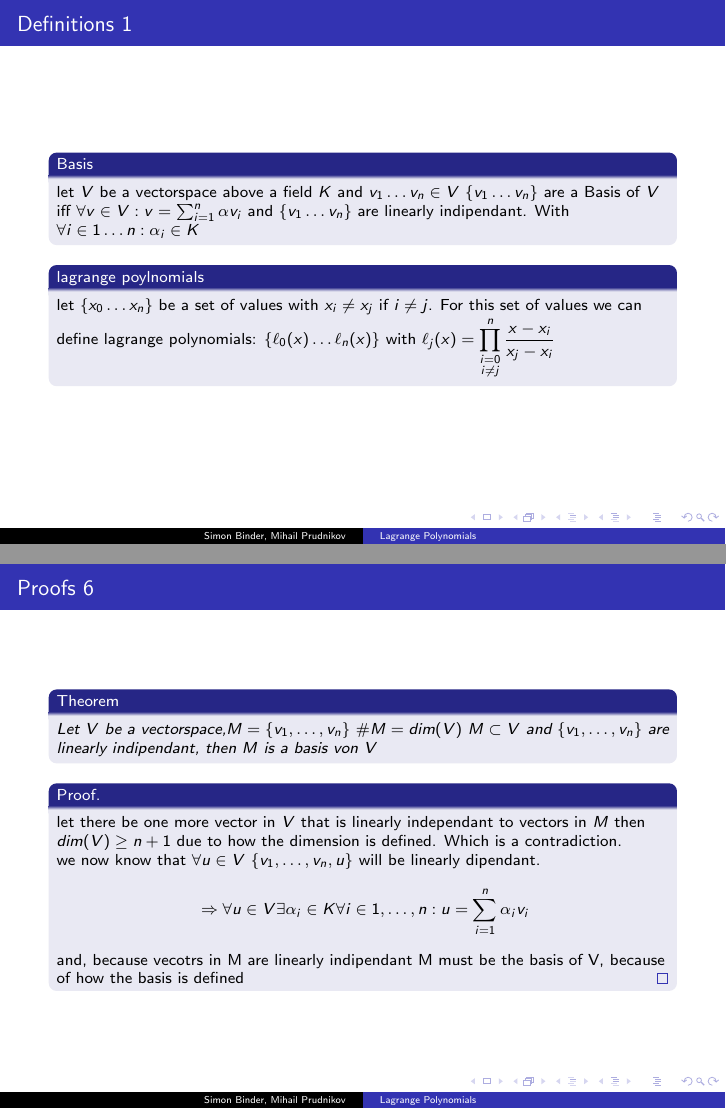
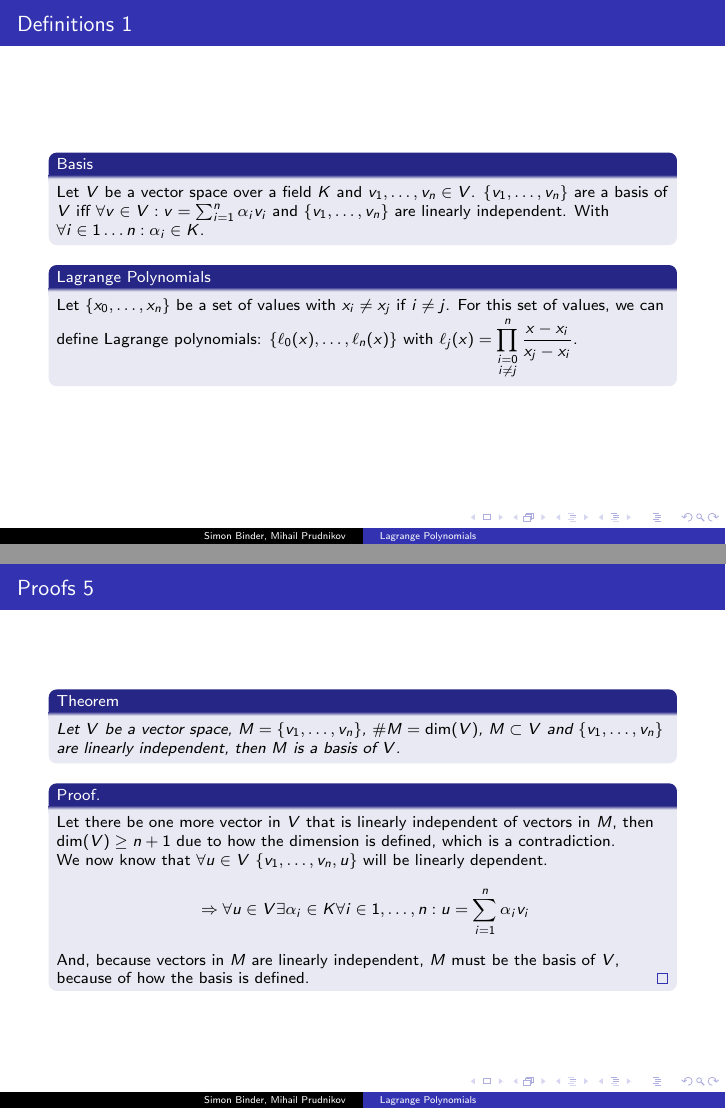
Before and after one commit to matematiflo/CompAssistedMath2024, LaTeX slides (Lean/Projects/09. Lagrange polynomials (Linear Algebra 1)/presentation/template_Beamer.tex): pages 2 and 8 of 9, joined at a grey line. The pictures show the PDF file Lean/Projects/09. Lagrange polynomials (Linear Algebra 1)/presentation/template_Beamer.pdf that the author committed with the source.

Commit message:
spellcheck

```diff
--- a/Lean/Projects/09. Lagrange polynomials (Linear Algebra 1)/presentation/template_Beamer.tex
+++ b/Lean/Projects/09. Lagrange polynomials (Linear Algebra 1)/presentation/template_Beamer.tex
@@ -11,13 +10,14 @@
 	\begin{frame}[plain]
 		\maketitle
 	\end{frame}
+
 	\begin{frame}{Definitions 1}
 		\begin{block}{Basis}
-		let $V$ be a vectorspace above a field $K$ and $v_1 \ldots v_n \in V$ $\{ v_1 \ldots v_n\} $ are a Basis of $V$ iff $\forall v \in V: v = \sum_{i =1}^{n}\alpha v_i$ and $\{ v_1 \ldots v_n\}$ are linearly indipendant. With $\forall i \in 1\ldots n: \alpha_i \in K $
+			Let $V$ be a vector space over a field $K$ and $v_1, \ldots, v_n \in V$. $\{ v_1, \ldots, v_n\} $ are a basis of $V$ iff $\forall v \in V: v = \sum_{i=1}^{n}\alpha_i v_i$ and $\{ v_1, \ldots, v_n\}$ are linearly independent. With $\forall i \in 1 \ldots n: \alpha_i \in K$.
 		\end{block}
-	\begin{block}{lagrange poylnomials}
-		let $\{x_0\ldots x_n \}$ be a set of values with $x_i \neq x_j$ if $i \neq j$. For this set of values we can define lagrange polynomials: $\{\ell_0(x)\ldots \ell_n(x)\}$ with $\ell_j(x) =
-		\displaystyle \prod_{\substack{i= 0 \\ i \neq j }}^{n}\frac{x - x_i}{x_j - x_i}$
+		\begin{block}{Lagrange Polynomials}
+			Let $\{x_0, \ldots, x_n \}$ be a set of values with $x_i \neq x_j$ if $i \neq j$. For this set of values, we can define Lagrange polynomials: $\{\ell_0(x), \ldots, \ell_n(x)\}$ with $\ell_j(x) =
+			\displaystyle \prod_{\substack{i= 0 \\ i \neq j }}^{n}\frac{x - x_i}{x_j - x_i}$.
 		\end{block}
 	\end{frame}
 
@@ -69,4 +71,3 @@
 								\begin{proof}
 									\begin{itemize}
 										\item
-				proof that $\ell_j \in P_n$:\\
@@ -76,5 +74 @@
-			 \begin{flalign*}
-			 	&\exists j \in \{1, \ldots ,n \} : \ell_j(x) = \sum_{\substack{i= 0 \\ i \neq j }}^{n} \alpha_i\ell_i(x)
-			 	\Rightarrow  \ell_j(x_j) = \sum_{\substack{i= 0 \\ i \neq j }}^{n} \alpha_i\ell_i(x_j)\\
-			 	 &\Rightarrow 1 = \ell_j(x_j) = \sum_{\substack{i= 0 \\ i \neq j }}^{n} \alpha_i\underbrace{\ell_i(x_j)}_{=0} = 0 \lightning\\& \Rightarrow \text{lagrange polynomials are linearly indepandant}
-			 \end{flalign*}
+										Proof that $\ell_j \in P_n$:\\
@@ -81,16 +78,30 @@
+										\begin{align*}
+											&\exists j \in \{1, \ldots ,n \} : \ell_j(x) = \sum_{\substack{i= 0 \\ i \neq j }}^{n} \alpha_i \ell_i(x)
+											\Rightarrow  \ell_j(x_j) = \sum{\substack{i= 0 \\ i \neq j }}^{n} \alpha_i \ell_i(x_j)\\
+											&\Rightarrow 1 = \ell_j(x_j) = \sum{\substack{i= 0 \\ i \neq j }}^{n} \alpha_i \underbrace{\ell_i(x_j)}_{=0} = 0 \lightning\\& \Rightarrow \text{Lagrange polynomials are linearly independent}
+										\end{align*}
 									\end{itemize}
+								\end{proof}
+								\end{frame}
+
+									\begin{frame}{Proofs 5}
+										\begin{theorem}
+											Let $V$ be a vector space, $M = \{v_1, \ldots, v_n\}$, $\# M = \dim(V)$, $M \subset V$ and $\{v_1, \ldots, v_n\}$ are linearly independent, then $M$ is a basis of $V$.
+										\end{theorem}
+										\begin{proof}
+											Let there be one more vector in $V$ that is linearly independent of vectors in $M$, then $\dim(V) \geq n+1$ due to how the dimension is defined, which is a contradiction.\\
+											We now know that $\forall u \in V$ $\{v_1, \ldots, v_n, u\}$ will be linearly dependent.
+											\begin{align*}
+												&\Rightarrow \forall u \in V \exists \alpha_i \in K \forall i \in 1, \ldots, n: u = \sum_{i = 1}^{n}\alpha_i v_i
+											\end{align*}
+											And, because vectors in $M$ are linearly independent, $M$ must be the basis of $V$, because of how the basis is defined.
 										\end{proof}
 									\end{frame}
 
 											\begin{frame}{Proofs 6}
 												\begin{theorem}
-		Let $V$ be a vectorspace,$M = \{v_1, \ldots, v_n\}$ $\# M = dim(V)$  $M\subset V$ and $\{v_1, \ldots, v_n\}$ are linearly indipendant, then $M$ is a basis von V
+													Lagrange polynomials $\{\ell_0,\ldots, \ell_n\}$ construct a basis of $P_n$ for $n \in \mathbb{N}_0: n < \infty$.
 												\end{theorem}
 												\begin{proof}
-		let there be one more vector in $V$ that is linearly independant to vectors in $M$ then $dim(V) \geq n+1$ due to how the dimension is defined. Which is a contradiction. \\
-		we now know that $\forall u \in V$ $\{v_1, \ldots, v_n, u\}$ will be linearly dipendant.
-		\begin{align*}
-			 &\Rightarrow \forall u \in V \exists \alpha_i \in K \forall i \in 1, \ldots, n: u = \sum_{i = 1}^{n}\alpha_i v_i
-		\end{align*}
-		and, because vecotrs in M are linearly indipendant M must be the basis of V, because of how the basis is defined
+													We know that $\#\{\ell_0,\ldots, \ell_n\} = n+1 = \dim(P_n)$. The Lagrange polynomials are linearly independent and $\{\ell_0,\ldots, \ell_n\} \subset P_n$ and according to our previous theorem, $\{\ell_0,\ldots, \ell_n\}$ is a basis of $P_n$.
 												\end{proof}
@@ -103,7 +110 @@
-	\end{theorem}
-	\begin{proof}
-		we know that $\#\{\ell_0,\ldots, \ell_n\} = n+1 = dim(P_n)$. The Lagrange polynomials are linearly indipendant and $\{\ell_0,\ldots, \ell_n\} \subset P_n$ and according to our previous theorem $\{\ell_0,\ldots, \ell_n\}$ is a basis of $P_n$
-	\end{proof}
-
-\end{frame}
 												\end{document}
```
Also changed, not shown: Lean/Projects/09. Lagrange polynomials (Linear Algebra 1)/presentation/template_Beamer.pdf, Lean/Projects/09. Lagrange polynomials (Linear Algebra 1)/presentation/template_Beamer.tex (43 more changed lines), 2 other files. Lines whose indentation alone changed are shown as unchanged.
